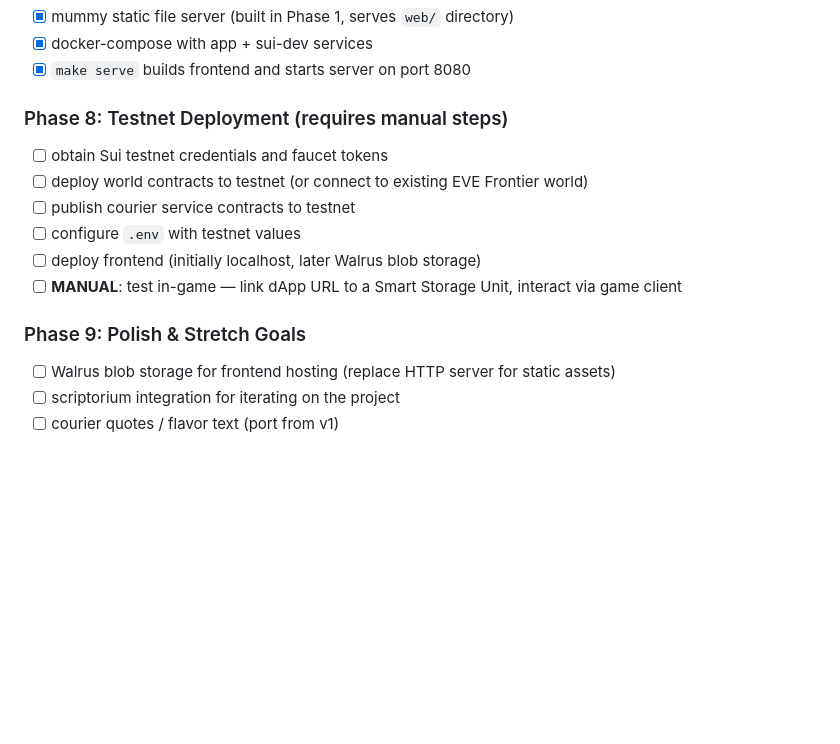
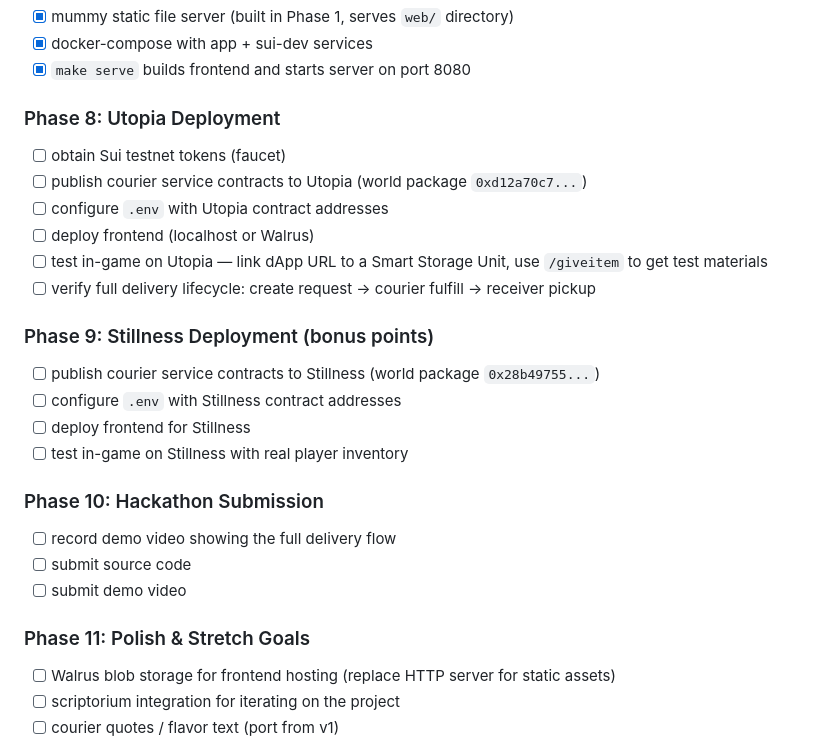
Before and after one commit to monofuel/capsuleer_courier_service2, a Markdown page: README.md, the part around the change. Rendered like a GitHub page; blank space fills up the shorter version.

Commit message:
update README with hackathon deployment and submission checklist
Co-Authored-By: Claude Opus 4.6 <noreply@anthropic.com>

```diff
--- a/README.md
+++ b/README.md
@@ -76,15 +76,26 @@
 - [x] docker-compose with app + sui-dev services
 - [x] `make serve` builds frontend and starts server on port 8080
 
-### Phase 8: Testnet Deployment (requires manual steps)
-- [ ] obtain Sui testnet credentials and faucet tokens
-- [ ] deploy world contracts to testnet (or connect to existing EVE Frontier world)
-- [ ] publish courier service contracts to testnet
-- [ ] configure `.env` with testnet values
-- [ ] deploy frontend (initially localhost, later Walrus blob storage)
-- [ ] **MANUAL**: test in-game — link dApp URL to a Smart Storage Unit, interact via game client
+### Phase 8: Utopia Deployment
+- [ ] obtain Sui testnet tokens (faucet)
+- [ ] publish courier service contracts to Utopia (world package `0xd12a70c7...`)
+- [ ] configure `.env` with Utopia contract addresses
+- [ ] deploy frontend (localhost or Walrus)
+- [ ] test in-game on Utopia — link dApp URL to a Smart Storage Unit, use `/giveitem` to get test materials
+- [ ] verify full delivery lifecycle: create request → courier fulfill → receiver pickup
 
-### Phase 9: Polish & Stretch Goals
+### Phase 9: Stillness Deployment (bonus points)
+- [ ] publish courier service contracts to Stillness (world package `0x28b49755...`)
+- [ ] configure `.env` with Stillness contract addresses
+- [ ] deploy frontend for Stillness
+- [ ] test in-game on Stillness with real player inventory
+
+### Phase 10: Hackathon Submission
+- [ ] record demo video showing the full delivery flow
+- [ ] submit source code
+- [ ] submit demo video
+
+### Phase 11: Polish & Stretch Goals
 - [ ] Walrus blob storage for frontend hosting (replace HTTP server for static assets)
 - [ ] scriptorium integration for iterating on the project
 - [ ] courier quotes / flavor text (port from v1)
```
